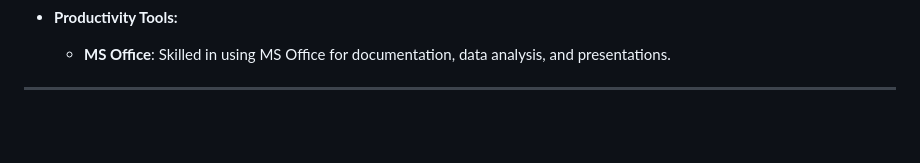
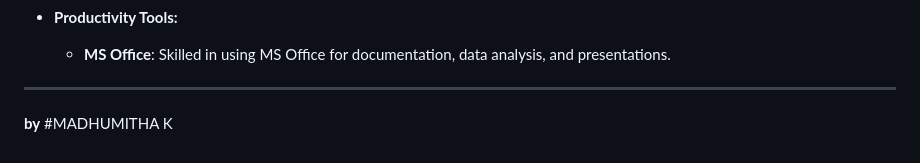
Before and after one commit to Mad2005/portfolio_tutorial, a Markdown page: README.md, the part around the change. Rendered like a GitHub page; blank space fills up the shorter version.

```diff
--- a/README.md
+++ b/README.md
@@ -109,3 +109,7 @@ I am Madhumitha K, a 3rd-year B.E. Computer Science and Engineering student with
   - **MS Office**: Skilled in using MS Office for documentation, data analysis, and presentations.
 
 ---
+
+
+**by**
+#MADHUMITHA K
```
